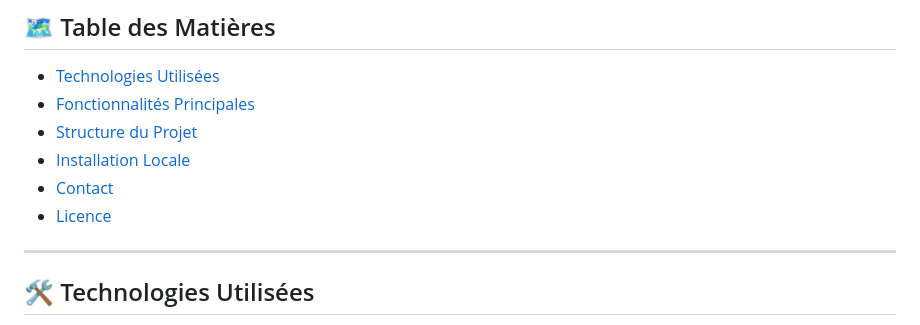
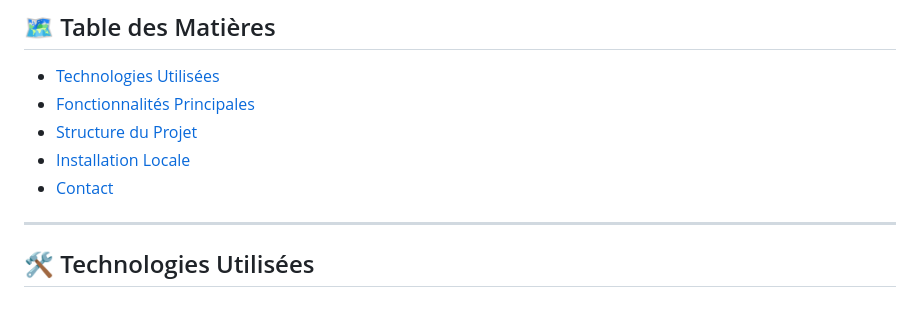
Before and after one commit to alnrfLO/Portfolio_Rafael_Antunes_Oliveira, a Markdown page: README.md, the part around the change. Drawn GitHub-style.

```diff
--- a/README.md
+++ b/README.md
@@ -16,7 +16,6 @@ L'objectif principal de ce site est de présenter ses compétences (notamment en
 * [Structure du Projet](#-structure-du-projet)
 * [Installation Locale](#-installation-locale)
 * [Contact](#-contact)
-* [Licence](#-licence)
 
 ---
 
```
